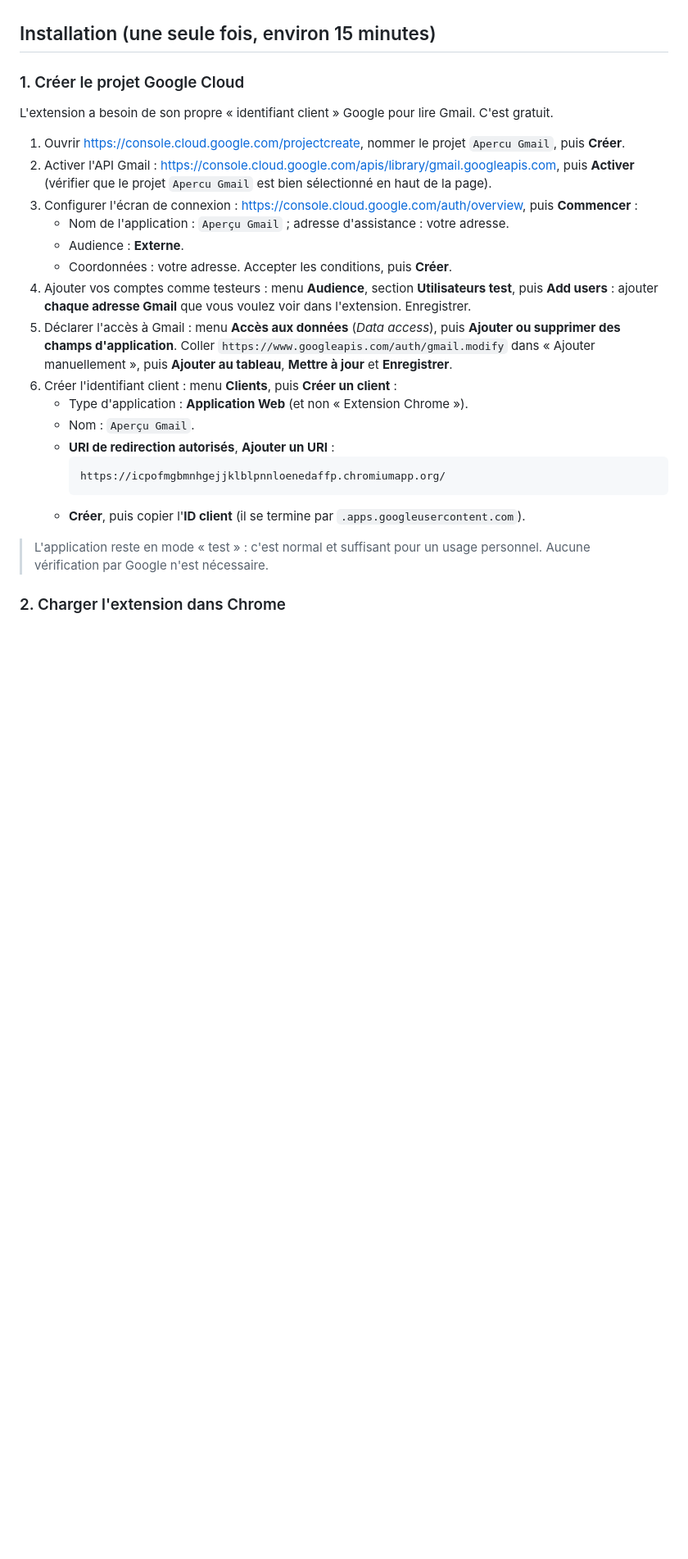
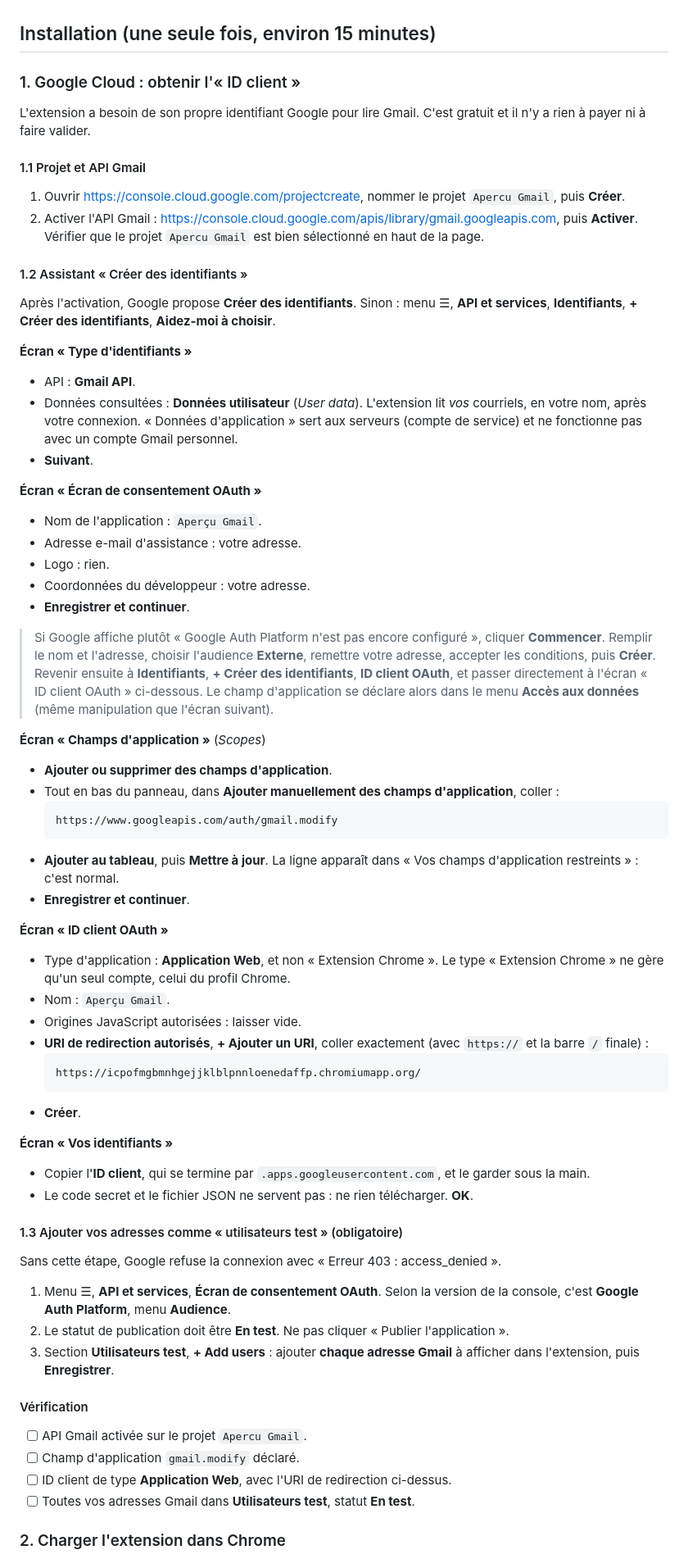
Before and after one commit to asawaaah/emailplugin, a Markdown page: README.md, the part around one of its changes. Shown at 82% size. GitHub-like rendering; blank space fills up the shorter version.

Commit message:
Guide d'installation Google Cloud détaillé écran par écran
Assistant « Créer des identifiants » (données utilisateur, écran de
consentement, champ d'application, ID client Application Web), utilisateurs
test, chargement dans Chrome depuis la bonne branche et tableau des erreurs
fréquentes.

Co-Authored-By: Claude Opus 5.5 <noreply@anthropic.com>
Claude-Session: https://claude.ai/code/session_01EqRpzpW7jfRsVvDvGQZb8h

````diff
--- a/README.md
+++ b/README.md
@@ -11,28 +11,75 @@ Extension Chrome pour voir et trier ses courriels Gmail d'un clic, à la manièr
 
 ## Installation (une seule fois, environ 15 minutes)
 
-### 1. Créer le projet Google Cloud
+### 1. Google Cloud : obtenir l'« ID client »
 
-L'extension a besoin de son propre « identifiant client » Google pour lire Gmail. C'est gratuit.
+L'extension a besoin de son propre identifiant Google pour lire Gmail. C'est gratuit et il n'y a rien à payer ni à faire valider.
+
+#### 1.1 Projet et API Gmail
 
 1. Ouvrir <https://console.cloud.google.com/projectcreate>, nommer le projet `Apercu Gmail`, puis **Créer**.
-2. Activer l'API Gmail : <https://console.cloud.google.com/apis/library/gmail.googleapis.com>, puis **Activer** (vérifier que le projet `Apercu Gmail` est bien sélectionné en haut de la page).
-3. Configurer l'écran de connexion : <https://console.cloud.google.com/auth/overview>, puis **Commencer** :
-   - Nom de l'application : `Aperçu Gmail` ; adresse d'assistance : votre adresse.
-   - Audience : **Externe**.
-   - Coordonnées : votre adresse. Accepter les conditions, puis **Créer**.
-4. Ajouter vos comptes comme testeurs : menu **Audience**, section **Utilisateurs test**, puis **Add users** : ajouter **chaque adresse Gmail** que vous voulez voir dans l'extension. Enregistrer.
-5. Déclarer l'accès à Gmail : menu **Accès aux données** (*Data access*), puis **Ajouter ou supprimer des champs d'application**. Coller `https://www.googleapis.com/auth/gmail.modify` dans « Ajouter manuellement », puis **Ajouter au tableau**, **Mettre à jour** et **Enregistrer**.
-6. Créer l'identifiant client : menu **Clients**, puis **Créer un client** :
-   - Type d'application : **Application Web** (et non « Extension Chrome »).
-   - Nom : `Aperçu Gmail`.
-   - **URI de redirection autorisés**, **Ajouter un URI** :
-     ```
-     https://icpofmgbmnhgejjklblpnnloenedaffp.chromiumapp.org/
-     ```
-   - **Créer**, puis copier l'**ID client** (il se termine par `.apps.googleusercontent.com`).
+2. Activer l'API Gmail : <https://console.cloud.google.com/apis/library/gmail.googleapis.com>, puis **Activer**. Vérifier que le projet `Apercu Gmail` est bien sélectionné en haut de la page.
 
-> L'application reste en mode « test » : c'est normal et suffisant pour un usage personnel. Aucune vérification par Google n'est nécessaire.
+#### 1.2 Assistant « Créer des identifiants »
+
+Après l'activation, Google propose **Créer des identifiants**. Sinon : menu ☰, **API et services**, **Identifiants**, **+ Créer des identifiants**, **Aidez-moi à choisir**.
+
+**Écran « Type d'identifiants »**
+
+- API : **Gmail API**.
+- Données consultées : **Données utilisateur** (*User data*). L'extension lit *vos* courriels, en votre nom, après votre connexion. « Données d'application » sert aux serveurs (compte de service) et ne fonctionne pas avec un compte Gmail personnel.
+- **Suivant**.
+
+**Écran « Écran de consentement OAuth »**
+
+- Nom de l'application : `Aperçu Gmail`.
+- Adresse e-mail d'assistance : votre adresse.
+- Logo : rien.
+- Coordonnées du développeur : votre adresse.
+- **Enregistrer et continuer**.
+
+> Si Google affiche plutôt « Google Auth Platform n'est pas encore configuré », cliquer **Commencer**. Remplir le nom et l'adresse, choisir l'audience **Externe**, remettre votre adresse, accepter les conditions, puis **Créer**. Revenir ensuite à **Identifiants**, **+ Créer des identifiants**, **ID client OAuth**, et passer directement à l'écran « ID client OAuth » ci-dessous. Le champ d'application se déclare alors dans le menu **Accès aux données** (même manipulation que l'écran suivant).
+
+**Écran « Champs d'application »** (*Scopes*)
+
+- **Ajouter ou supprimer des champs d'application**.
+- Tout en bas du panneau, dans **Ajouter manuellement des champs d'application**, coller :
+  ```
+  https://www.googleapis.com/auth/gmail.modify
+  ```
+- **Ajouter au tableau**, puis **Mettre à jour**. La ligne apparaît dans « Vos champs d'application restreints » : c'est normal.
+- **Enregistrer et continuer**.
+
+**Écran « ID client OAuth »**
+
+- Type d'application : **Application Web**, et non « Extension Chrome ». Le type « Extension Chrome » ne gère qu'un seul compte, celui du profil Chrome.
+- Nom : `Aperçu Gmail`.
+- Origines JavaScript autorisées : laisser vide.
+- **URI de redirection autorisés**, **+ Ajouter un URI**, coller exactement (avec `https://` et la barre `/` finale) :
+  ```
+  https://icpofmgbmnhgejjklblpnnloenedaffp.chromiumapp.org/
+  ```
+- **Créer**.
+
+**Écran « Vos identifiants »**
+
+- Copier l'**ID client**, qui se termine par `.apps.googleusercontent.com`, et le garder sous la main.
+- Le code secret et le fichier JSON ne servent pas : ne rien télécharger. **OK**.
+
+#### 1.3 Ajouter vos adresses comme « utilisateurs test » (obligatoire)
+
+Sans cette étape, Google refuse la connexion avec « Erreur 403 : access_denied ».
+
+1. Menu ☰, **API et services**, **Écran de consentement OAuth**. Selon la version de la console, c'est **Google Auth Platform**, menu **Audience**.
+2. Le statut de publication doit être **En test**. Ne pas cliquer « Publier l'application ».
+3. Section **Utilisateurs test**, **+ Add users** : ajouter **chaque adresse Gmail** à afficher dans l'extension, puis **Enregistrer**.
+
+#### Vérification
+
+- [ ] API Gmail activée sur le projet `Apercu Gmail`.
+- [ ] Champ d'application `gmail.modify` déclaré.
+- [ ] ID client de type **Application Web**, avec l'URI de redirection ci-dessus.
+- [ ] Toutes vos adresses Gmail dans **Utilisateurs test**, statut **En test**.
 
 ### 2. Charger l'extension dans Chrome
 
````
Also changed, not shown: other parts of README.md (+20 -6 lines).
